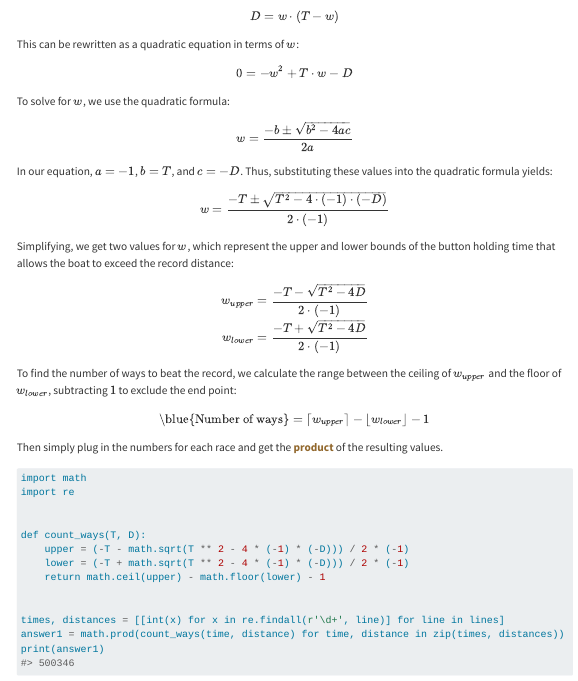
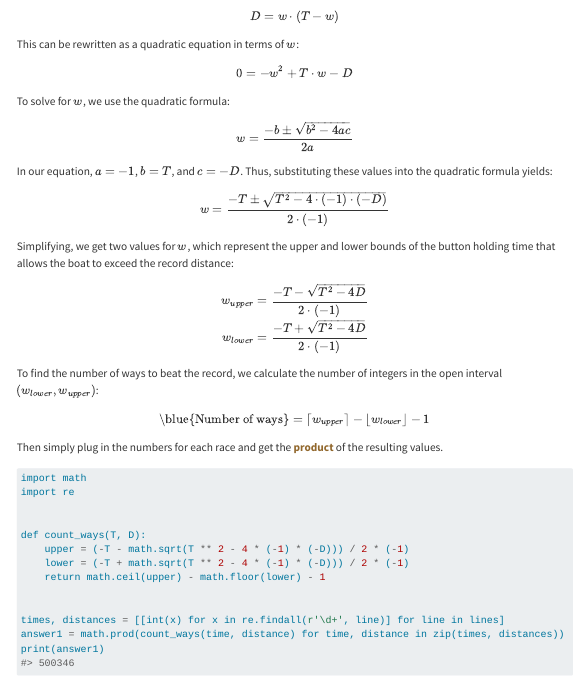
Before and after one commit to pf981/pf981.github.io, a Quarto document (posts/2023/06/2023-06.qmd): the page in a window 1100 px wide, from 2420 px down. Rendered offline with R 4.5, knitr and Pandoc in place of Quarto, with nearby package versions; code that draws random numbers runs with fixed seeds of ours; some code elsewhere in the file could not run offline; menus at the side of the page are left out; long lines of code are wrapped.

Commit message:
Correct maths

```diff
--- a/posts/2023/06/2023-06.qmd
+++ b/posts/2023/06/2023-06.qmd
@@ -203,7 +203,7 @@ w_{lower} &= \frac{-T + \sqrt{T^2 - 4D}}{2 \cdot (-1)} \\
 \end{aligned}
 $$
 
-To find the number of ways to beat the record, we calculate the range between the ceiling of $w_{upper}$ and the floor of $w_{lower}$, subtracting $1$ to exclude the end point:
+To find the number of ways to beat the record, we calculate the number of integers in the open interval $(w_{lower}, w_{upper})$:
 $$\text{\blue{Number of ways}} = \lceil w_{upper} \rceil - \lfloor w_{lower} \rfloor - 1$$
 
 Then simply plug in the numbers for each race and get the <b class='fw-bold' style='color: #91672C;'>product</b> of the resulting values.
```
